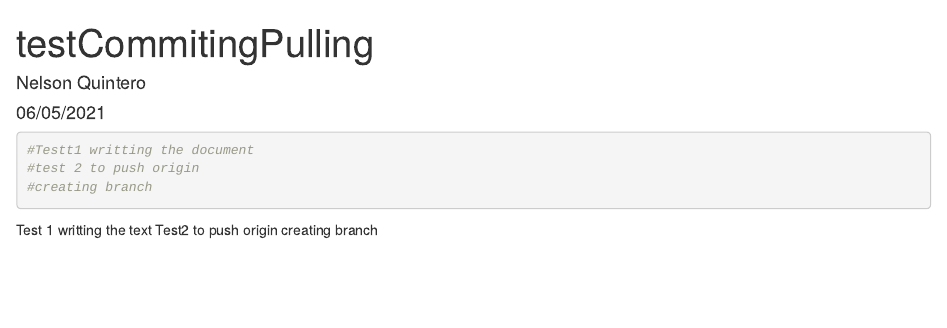
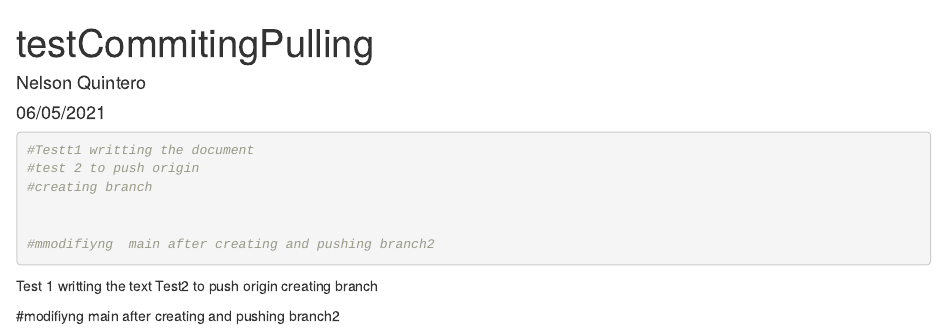
Before and after one commit to Nelsonqg/TestingCommitting, an R Markdown document (testingCandP.Rmd): the page in a window 1100 px wide, from its top. Rendered offline with R 4.5, knitr and Pandoc, with nearby package versions.

Commit message:
+1commit main

````diff
--- a/testingCandP.Rmd
+++ b/testingCandP.Rmd
@@ -15,8 +15,12 @@ knitr::opts_chunk$set(echo = TRUE)
 #test 2 to push origin
 #creating branch
 
+
+#mmodifiyng  main after creating and pushing branch2
 ```
 
 Test 1 writting the text
 Test2  to push origin
 creating branch
+
+#modifiyng  main after creating and pushing branch2
````
